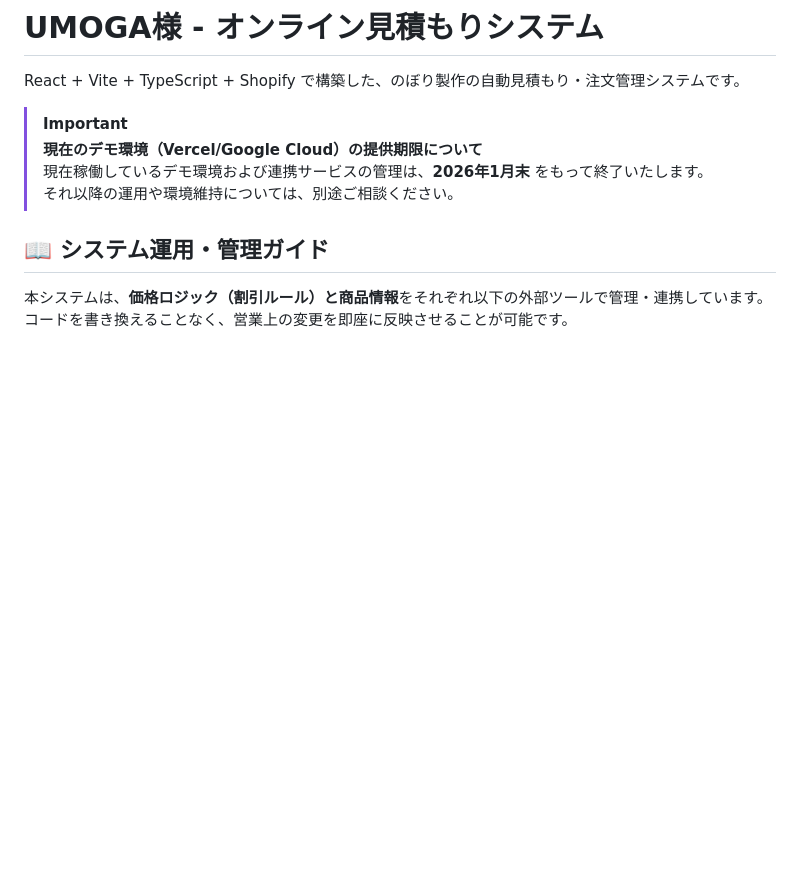
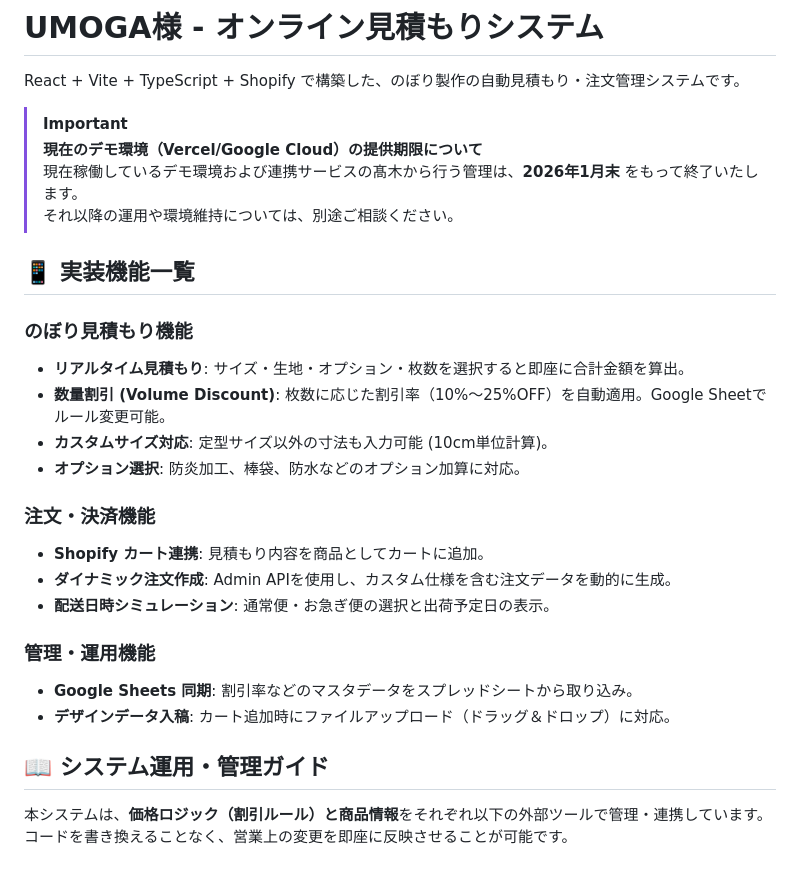
Before and after one commit to shunshun-lab/umoga-nobori, a Markdown page: README.md, the part around the change. GitHub-like rendering; blank space fills up the shorter version.

Commit message:
docs: Update termination notice details and add feature list

```diff
--- a/README.md
+++ b/README.md
@@ -4,8 +4,25 @@ React + Vite + TypeScript + Shopify で構築した、のぼり製作の自動
 
 > [!IMPORTANT]
 > **現在のデモ環境（Vercel/Google Cloud）の提供期限について**<br>
-> 現在稼働しているデモ環境および連携サービスの管理は、**2026年1月末** をもって終了いたします。<br>
+> 現在稼働しているデモ環境および連携サービスの髙木から行う管理は、**2026年1月末** をもって終了いたします。<br>
 > それ以降の運用や環境維持については、別途ご相談ください。
+
+## 📱 実装機能一覧
+
+### のぼり見積もり機能
+- **リアルタイム見積もり**: サイズ・生地・オプション・枚数を選択すると即座に合計金額を算出。
+- **数量割引 (Volume Discount)**: 枚数に応じた割引率（10%〜25%OFF）を自動適用。Google Sheetでルール変更可能。
+- **カスタムサイズ対応**: 定型サイズ以外の寸法も入力可能 (10cm単位計算)。
+- **オプション選択**: 防炎加工、棒袋、防水などのオプション加算に対応。
+
+### 注文・決済機能
+- **Shopify カート連携**: 見積もり内容を商品としてカートに追加。
+- **ダイナミック注文作成**: Admin APIを使用し、カスタム仕様を含む注文データを動的に生成。
+- **配送日時シミュレーション**: 通常便・お急ぎ便の選択と出荷予定日の表示。
+
+### 管理・運用機能
+- **Google Sheets 同期**: 割引率などのマスタデータをスプレッドシートから取り込み。
+- **デザインデータ入稿**: カート追加時にファイルアップロード（ドラッグ＆ドロップ）に対応。
 
 ## 📖 システム運用・管理ガイド
 
```
